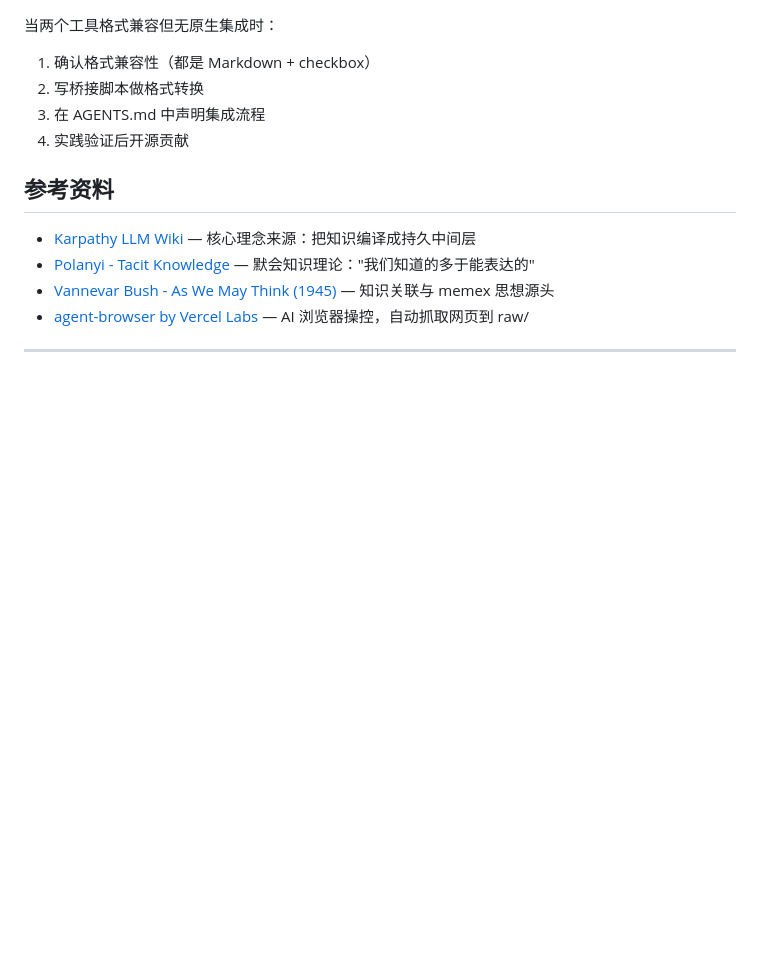
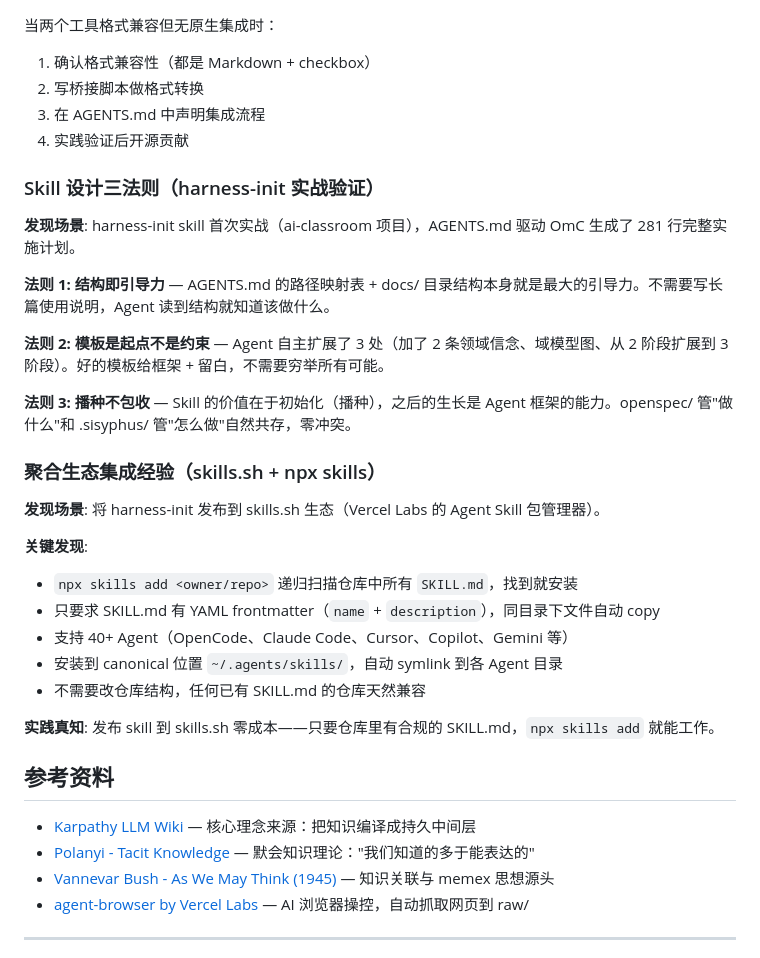
Before and after one commit to AI-Beans/thoughtbank, a Markdown page: AGENTS.md, the part around one of its changes. GitHub-like rendering; blank space fills up the shorter version.

Commit message:
feat: add skill design 3 laws + skills.sh ecosystem integration experience

```diff
--- a/AGENTS.md
+++ b/AGENTS.md
@@ -250,6 +250,29 @@ Append-only，每次 ingest/query/lint 都记录：
 3. 在 AGENTS.md 中声明集成流程
 4. 实践验证后开源贡献
 
+### Skill 设计三法则（harness-init 实战验证）
+
+**发现场景**: harness-init skill 首次实战（ai-classroom 项目），AGENTS.md 驱动 OmC 生成了 281 行完整实施计划。
+
+**法则 1: 结构即引导力** — AGENTS.md 的路径映射表 + docs/ 目录结构本身就是最大的引导力。不需要写长篇使用说明，Agent 读到结构就知道该做什么。
+
+**法则 2: 模板是起点不是约束** — Agent 自主扩展了 3 处（加了 2 条领域信念、域模型图、从 2 阶段扩展到 3 阶段）。好的模板给框架 + 留白，不需要穷举所有可能。
+
+**法则 3: 播种不包收** — Skill 的价值在于初始化（播种），之后的生长是 Agent 框架的能力。openspec/ 管"做什么"和 .sisyphus/ 管"怎么做"自然共存，零冲突。
+
+### 聚合生态集成经验（skills.sh + npx skills）
+
+**发现场景**: 将 harness-init 发布到 skills.sh 生态（Vercel Labs 的 Agent Skill 包管理器）。
+
+**关键发现**:
+- `npx skills add <owner/repo>` 递归扫描仓库中所有 `SKILL.md`，找到就安装
+- 只要求 SKILL.md 有 YAML frontmatter（`name` + `description`），同目录下文件自动 copy
+- 支持 40+ Agent（OpenCode、Claude Code、Cursor、Copilot、Gemini 等）
+- 安装到 canonical 位置 `~/.agents/skills/`，自动 symlink 到各 Agent 目录
+- 不需要改仓库结构，任何已有 SKILL.md 的仓库天然兼容
+
+**实践真知**: 发布 skill 到 skills.sh 零成本——只要仓库里有合规的 SKILL.md，`npx skills add` 就能工作。
+
 ## 参考资料
 
 - [Karpathy LLM Wiki](https://gist.github.com/karpathy/442a6bf555914893e9891c11519de94f) — 核心理念来源：把知识编译成持久中间层
```
Also changed, not shown: other parts of AGENTS.md (+1 -1 lines).
